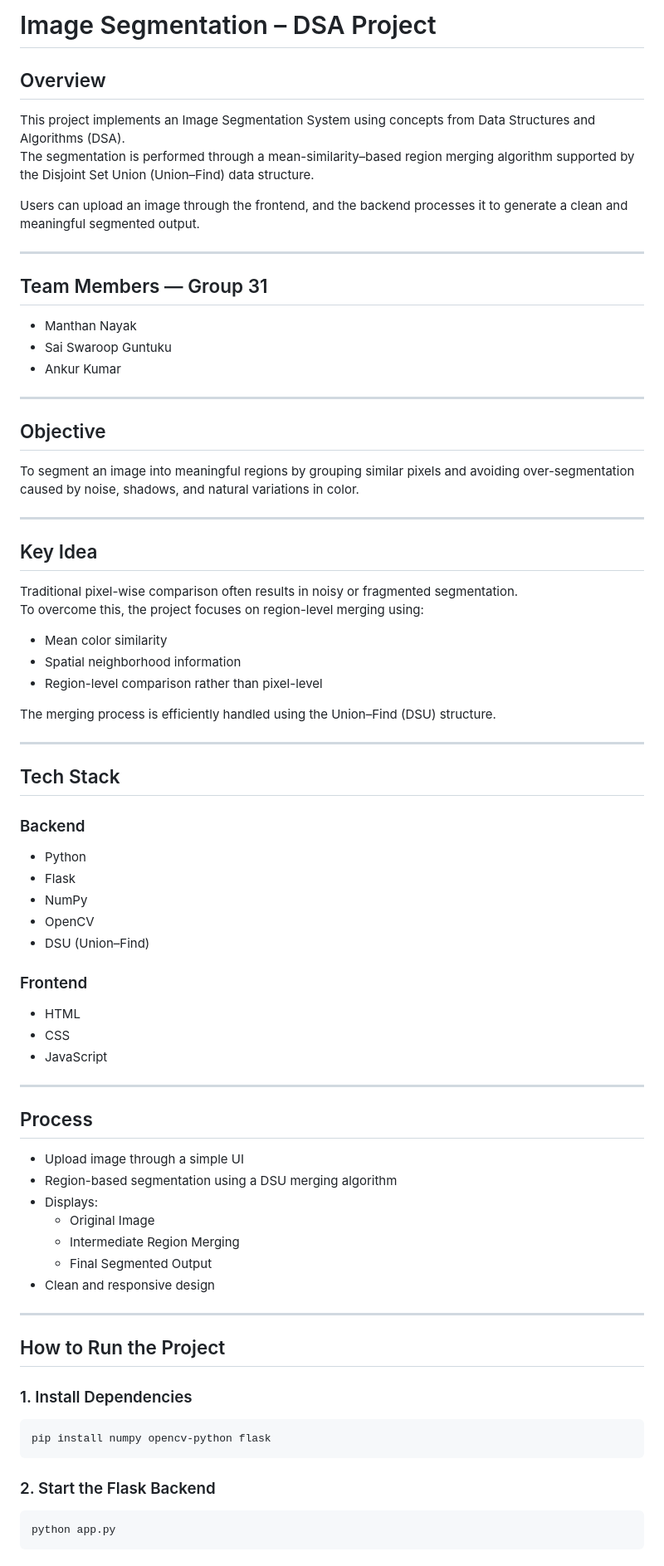
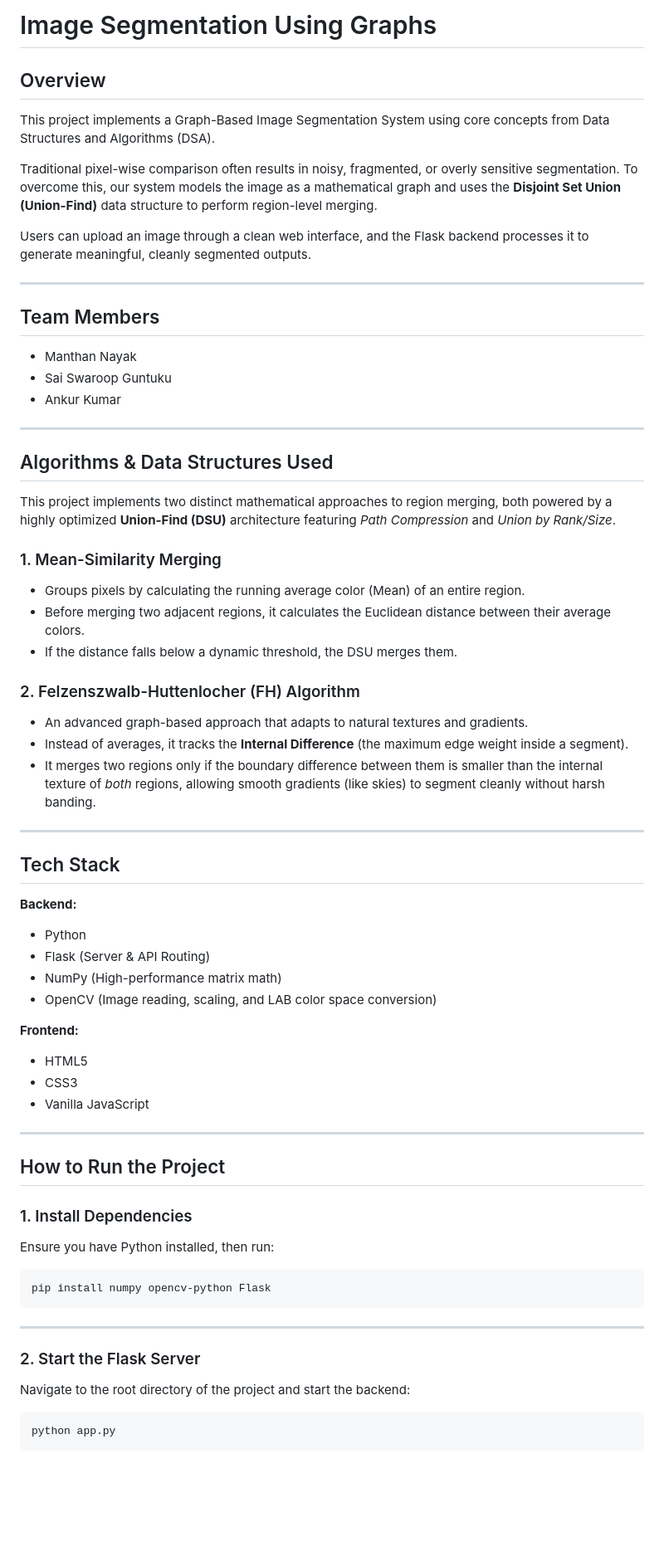
Before and after one commit to Swaroop883/image-segmentation-using-graphs, a Markdown page: README.md, the part around one of its changes. Shown at 83% size. Drawn GitHub-style; blank space fills up the shorter version.

````diff
--- a/README.md
+++ b/README.md
@@ -1,71 +1,65 @@
-# Image Segmentation – DSA Project
+# Image Segmentation Using Graphs
 
 ## Overview
-This project implements an Image Segmentation System using concepts from Data Structures and Algorithms (DSA).
-The segmentation is performed through a mean-similarity–based region merging algorithm supported by the Disjoint Set Union (Union–Find) data structure.
+This project implements a Graph-Based Image Segmentation System using core concepts from Data Structures and Algorithms (DSA).
 
-Users can upload an image through the frontend, and the backend processes it to generate a clean and meaningful segmented output.
+Traditional pixel-wise comparison often results in noisy, fragmented, or overly sensitive segmentation. To overcome this, our system models the image as a mathematical graph and uses the **Disjoint Set Union (Union-Find)** data structure to perform  region-level merging.
+
+Users can upload an image through a clean web interface, and the Flask backend processes it to generate meaningful, cleanly segmented outputs.
 
 ---
 
-## Team Members — Group 31
+## Team Members
 - Manthan Nayak
 - Sai Swaroop Guntuku
 - Ankur Kumar
 
 ---
 
-## Objective
-To segment an image into meaningful regions by grouping similar pixels and avoiding over-segmentation caused by noise, shadows, and natural variations in color.
+## Algorithms & Data Structures Used
 
----
+This project implements two distinct mathematical approaches to region merging, both powered by a highly optimized **Union-Find (DSU)** architecture featuring *Path Compression* and *Union by Rank/Size*.
 
-## Key Idea
-Traditional pixel-wise comparison often results in noisy or fragmented segmentation.
-To overcome this, the project focuses on region-level merging using:
+### 1. Mean-Similarity Merging
+*   Groups pixels by calculating the running average color (Mean) of an entire region.
+*   Before merging two adjacent regions, it calculates the Euclidean distance between their average colors.
+*   If the distance falls below a dynamic threshold, the DSU merges them.
 
-- Mean color similarity
-- Spatial neighborhood information
-- Region-level comparison rather than pixel-level
-
-The merging process is efficiently handled using the Union–Find (DSU) structure.
+### 2. Felzenszwalb-Huttenlocher (FH) Algorithm
+*   An advanced graph-based approach that adapts to natural textures and gradients.
+*   Instead of averages, it tracks the **Internal Difference** (the maximum edge weight inside a segment).
+*   It merges two regions only if the boundary difference between them is smaller than the internal texture of *both* regions, allowing smooth gradients (like skies) to segment cleanly without harsh banding.
 
 ---
 
 ## Tech Stack
 
-### Backend
+**Backend:**
 - Python
-- Flask
-- NumPy
-- OpenCV
-- DSU (Union–Find)
+- Flask (Server & API Routing)
+- NumPy (High-performance matrix math)
+- OpenCV (Image reading, scaling, and LAB color space conversion)
 
-### Frontend
-- HTML
-- CSS
-- JavaScript
-
----
-
-## Process
-- Upload image through a simple UI
-- Region-based segmentation using a DSU merging algorithm
-- Displays:
-  - Original Image
-  - Intermediate Region Merging
-  - Final Segmented Output
-- Clean and responsive design
+**Frontend:**
+- HTML5
+- CSS3
+- Vanilla JavaScript
 
 ---
 
 ## How to Run the Project
 
 ### 1. Install Dependencies
+Ensure you have Python installed, then run:
 ```bash
-pip install numpy opencv-python flask
+pip install numpy opencv-python Flask
 ```
-### 2. Start the Flask Backend
+---
+
+### 2. Start the Flask Server
+
+Navigate to the root directory of the project and start the backend:
+
 ```bash
 python app.py
 ```
````
Also changed, not shown: other parts of README.md (+54 -39 lines).
